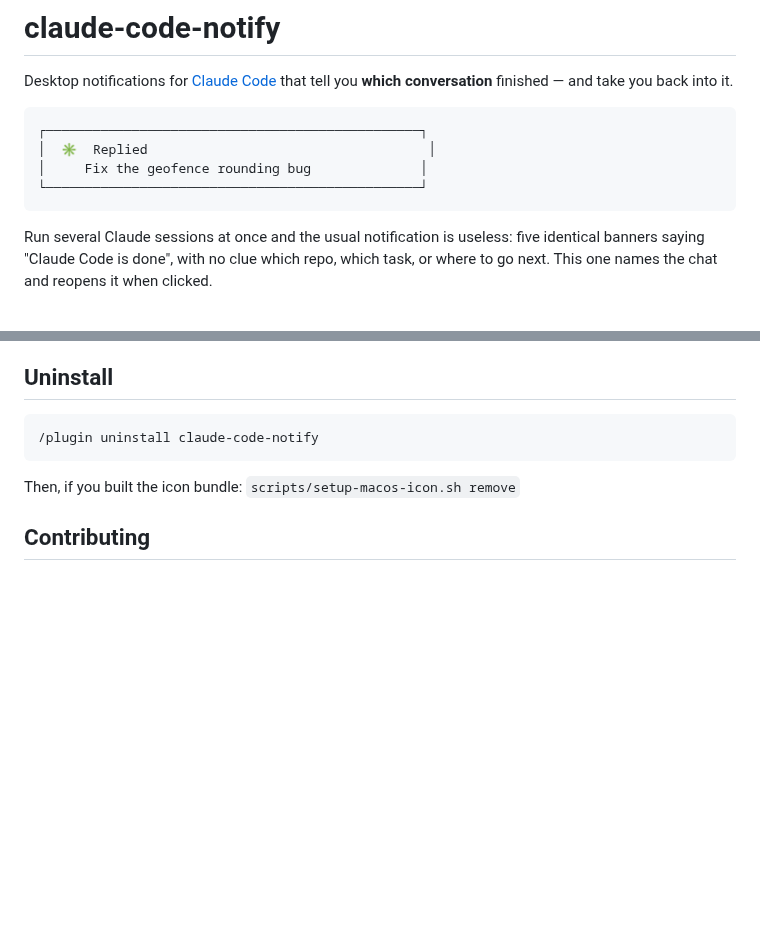
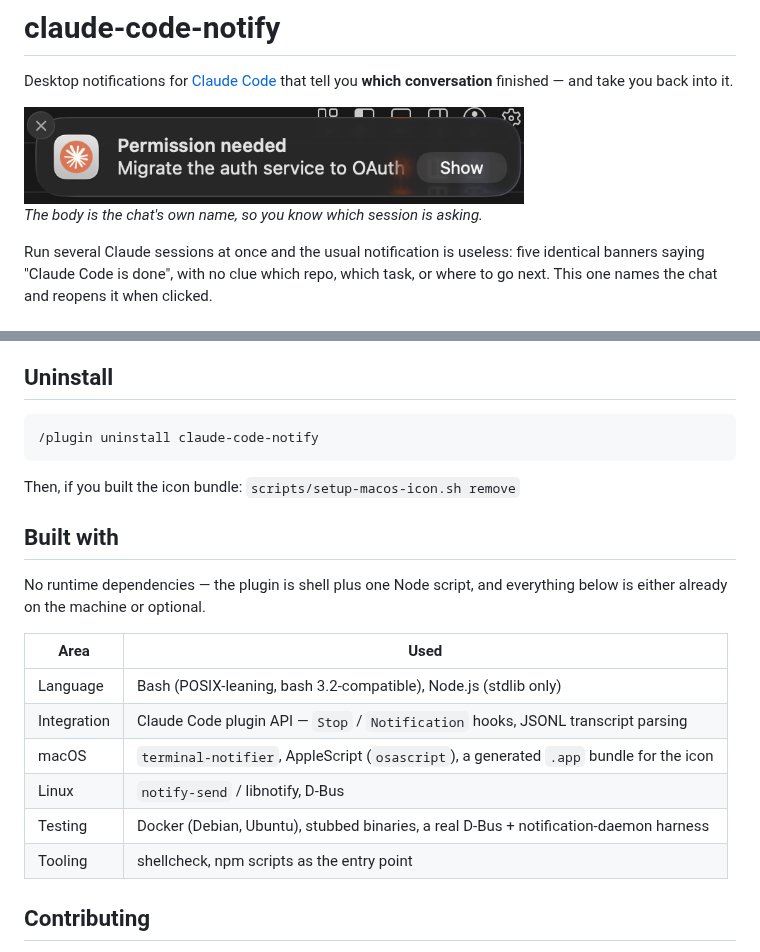
Before and after one commit to anaidenko/claude-notify-resume, a Markdown page: README.md, 2 parts joined by grey strips. Rendered like a GitHub page; pictures changed too: assets/banner-permission-needed.png (added); blank space fills up the shorter version.

Commit message:
docs: Add a real screenshot, changelog, tech stack, and plugin metadata

````diff
--- a/README.md
+++ b/README.md
@@ -3,12 +3,9 @@
 Desktop notifications for [Claude Code](https://claude.com/claude-code) that
 tell you **which conversation** finished — and take you back into it.
 
-```
-┌────────────────────────────────────────────────┐
-│  ✳  Replied                                    │
-│     Fix the geofence rounding bug              │
-└────────────────────────────────────────────────┘
-```
+<img src="assets/banner-permission-needed.png" alt="A macOS notification titled &quot;Permission needed&quot;, with the body &quot;Migrate the auth service to OAuth&quot; — the name of the chat that is waiting." width="500">
+
+*The body is the chat's own name, so you know which session is asking.*
 
 Run several Claude sessions at once and the usual notification is useless: five
 identical banners saying "Claude Code is done", with no clue which repo, which
@@ -182,6 +179,20 @@ without the bundle, `-execute` makes every click exact.
 
 Then, if you built the icon bundle: `scripts/setup-macos-icon.sh remove`
 
+## Built with
+
+No runtime dependencies — the plugin is shell plus one Node script, and
+everything below is either already on the machine or optional.
+
+| Area | Used |
+| --- | --- |
+| Language | Bash (POSIX-leaning, bash 3.2-compatible), Node.js (stdlib only) |
+| Integration | Claude Code plugin API — `Stop` / `Notification` hooks, JSONL transcript parsing |
+| macOS | `terminal-notifier`, AppleScript (`osascript`), a generated `.app` bundle for the icon |
+| Linux | `notify-send` / libnotify, D-Bus |
+| Testing | Docker (Debian, Ubuntu), stubbed binaries, a real D-Bus + notification-daemon harness |
+| Tooling | shellcheck, npm scripts as the entry point |
+
 ## Contributing
 
 Patches welcome — see [CONTRIBUTING.md](CONTRIBUTING.md). The most useful
````
Also changed, not shown: CHANGELOG.md (added, +53 -0 lines), 2 other files.
